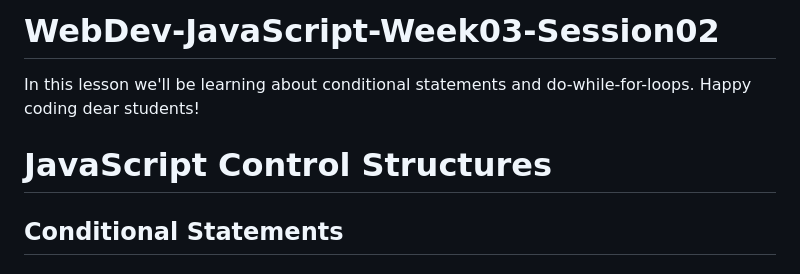
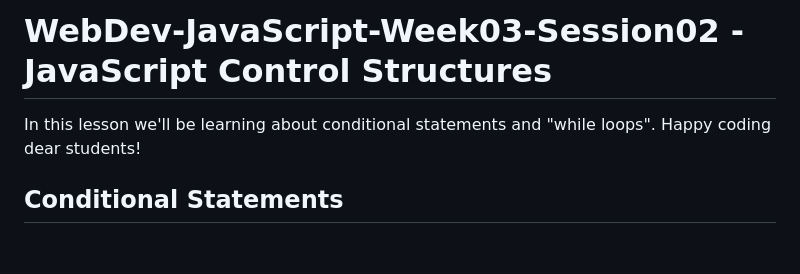
Before and after one commit to Velodata/WebDev-JavaScript-Week03-Session02, a Markdown page: README.md, the part around the change printed below. GitHub-like rendering.

Commit message:
2025.03.12  -  Updating the class README.MD file about JavaScript conditional statements and For While loops

```diff
--- a/README.md
+++ b/README.md
@@ -1,8 +1,6 @@
-# WebDev-JavaScript-Week03-Session02
-In this lesson we'll be learning about conditional statements and do-while-for-loops.  Happy coding dear students!
+# WebDev-JavaScript-Week03-Session02  -  JavaScript Control Structures
+In this lesson we'll be learning about conditional statements and "while loops".  Happy coding dear students!
 
-
-# JavaScript Control Structures
 
 ## Conditional Statements
 
```
Also changed, not shown: other parts of README.md (+1 -2 lines).
